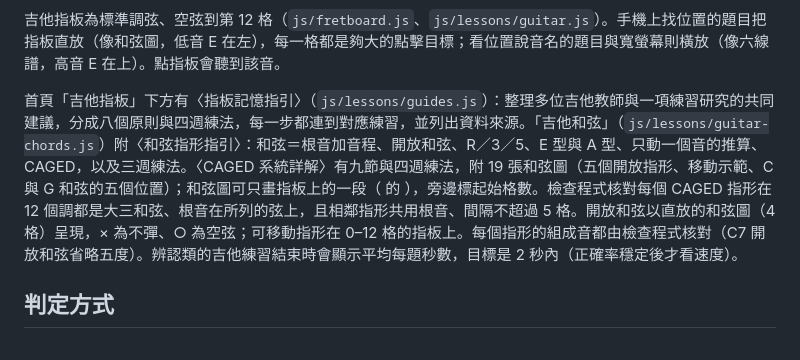
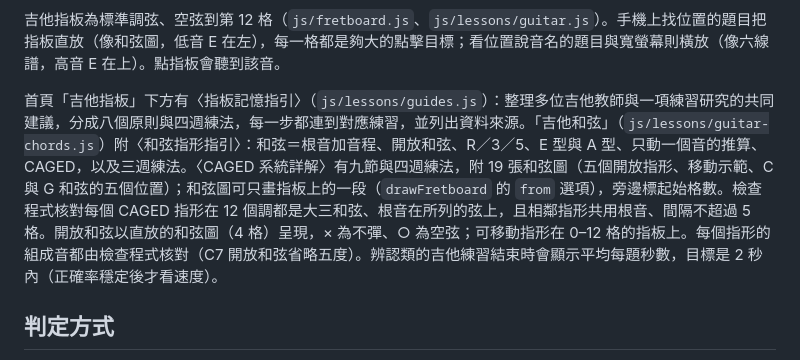
Before and after one commit to fr80770055re-tech/keyboard-theory, a Markdown page: docs/CURRICULUM.md, the part around the change. GitHub-like rendering.

Commit message:
Fix a garbled phrase in the curriculum notes
Co-Authored-By: Claude Opus 5.5 <noreply@anthropic.com>

```diff
--- a/docs/CURRICULUM.md
+++ b/docs/CURRICULUM.md
@@ -96,7 +96,7 @@
 
 吉他指板為標準調弦、空弦到第 12 格（`js/fretboard.js`、`js/lessons/guitar.js`）。手機上找位置的題目把指板直放（像和弦圖，低音 E 在左），每一格都是夠大的點擊目標；看位置說音名的題目與寬螢幕則橫放（像六線譜，高音 E 在上）。點指板會聽到該音。
 
-首頁「吉他指板」下方有〈指板記憶指引〉（`js/lessons/guides.js`）：整理多位吉他教師與一項練習研究的共同建議，分成八個原則與四週練法，每一步都連到對應練習，並列出資料來源。「吉他和弦」（`js/lessons/guitar-chords.js`）附〈和弦指形指引〉：和弦＝根音加音程、開放和弦、R／3／5、E 型與 A 型、只動一個音的推算、CAGED，以及三週練法。〈CAGED 系統詳解〉有九節與四週練法，附 19 張和弦圖（五個開放指形、移動示範、C 與 G 和弦的五個位置）；和弦圖可只畫指板上的一段（ 的 ），旁邊標起始格數。檢查程式核對每個 CAGED 指形在 12 個調都是大三和弦、根音在所列的弦上，且相鄰指形共用根音、間隔不超過 5 格。開放和弦以直放的和弦圖（4 格）呈現，× 為不彈、○ 為空弦；可移動指形在 0–12 格的指板上。每個指形的組成音都由檢查程式核對（C7 開放和弦省略五度）。辨認類的吉他練習結束時會顯示平均每題秒數，目標是 2 秒內（正確率穩定後才看速度）。
+首頁「吉他指板」下方有〈指板記憶指引〉（`js/lessons/guides.js`）：整理多位吉他教師與一項練習研究的共同建議，分成八個原則與四週練法，每一步都連到對應練習，並列出資料來源。「吉他和弦」（`js/lessons/guitar-chords.js`）附〈和弦指形指引〉：和弦＝根音加音程、開放和弦、R／3／5、E 型與 A 型、只動一個音的推算、CAGED，以及三週練法。〈CAGED 系統詳解〉有九節與四週練法，附 19 張和弦圖（五個開放指形、移動示範、C 與 G 和弦的五個位置）；和弦圖可只畫指板上的一段（`drawFretboard` 的 `from` 選項），旁邊標起始格數。檢查程式核對每個 CAGED 指形在 12 個調都是大三和弦、根音在所列的弦上，且相鄰指形共用根音、間隔不超過 5 格。開放和弦以直放的和弦圖（4 格）呈現，× 為不彈、○ 為空弦；可移動指形在 0–12 格的指板上。每個指形的組成音都由檢查程式核對（C7 開放和弦省略五度）。辨認類的吉他練習結束時會顯示平均每題秒數，目標是 2 秒內（正確率穩定後才看速度）。
 
 ## 判定方式
 
```
